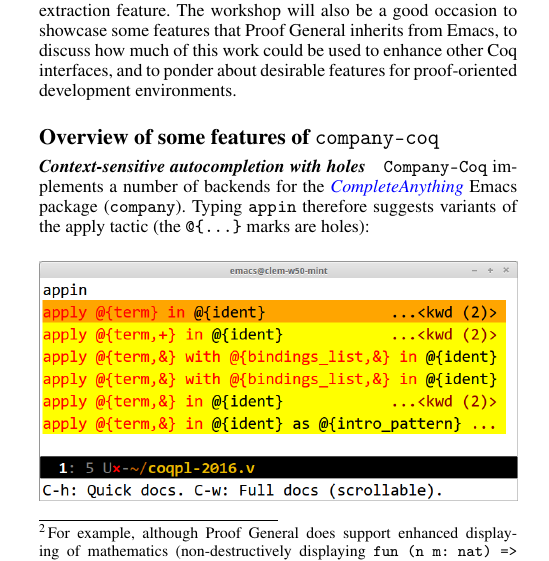
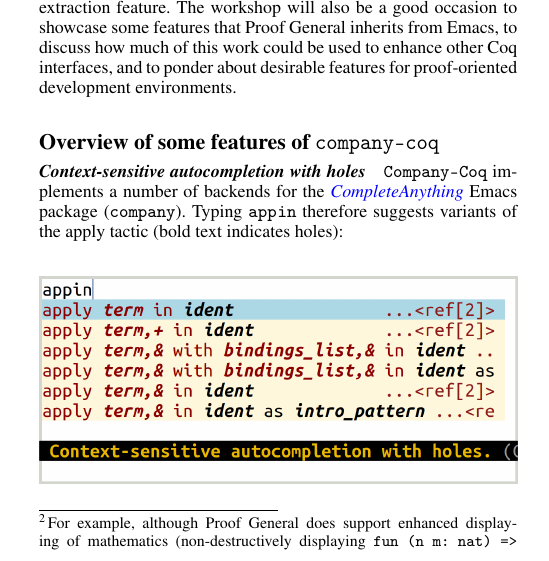
Before and after one commit to cpitclaudel/CoqPL16, a LaTeX paper (workshop.tex): part of one column of page 1 of 2, cut so that both start at the same text. Compiled offline with pdfLaTeX; a missing font is replaced by an installed copy or a similar font.

Commit message:
Update screenshots

```diff
--- a/workshop.tex
+++ b/workshop.tex
@@ -152,11 +152,11 @@
 
 \section*{Overview of some features of \texttt{company-coq}}
 
-\paragraph{Context-sensitive autocompletion with holes} \texttt{Company-Coq} implements a number of backends for the \href{https://company-mode.github.io/}{\emph{CompleteAnything}} Emacs package (\texttt{company}). Typing \texttt{app{\kern0.5pt}in} therefore suggests variants of the apply tactic (the \texttt{@\{\ldots\}} marks are holes):
+\paragraph{Context-sensitive autocompletion with holes} \texttt{Company-Coq} implements a number of backends for the \href{https://company-mode.github.io/}{\emph{CompleteAnything}} Emacs package (\texttt{company}). Typing \texttt{app{\kern0.5pt}in} therefore suggests variants of the apply tactic (bold text indicates holes):
 
 \begin{figure}[H]
   \centering
-  \includegraphics[width=\linewidth]{apply-in-xxl-2.png}
+  \includegraphics[width=\linewidth]{coq-pl-16-autocompletion.png}
 \end{figure}
 
 \paragraph{Offline documentation} Part of the development of
```
Also changed, not shown: coq-pl-16-autocompletion.png (added), coq-pl-16-documentation.png (added), coq-pl-16-point-and-click.png (added), workshop.tex (4 more changed lines).
